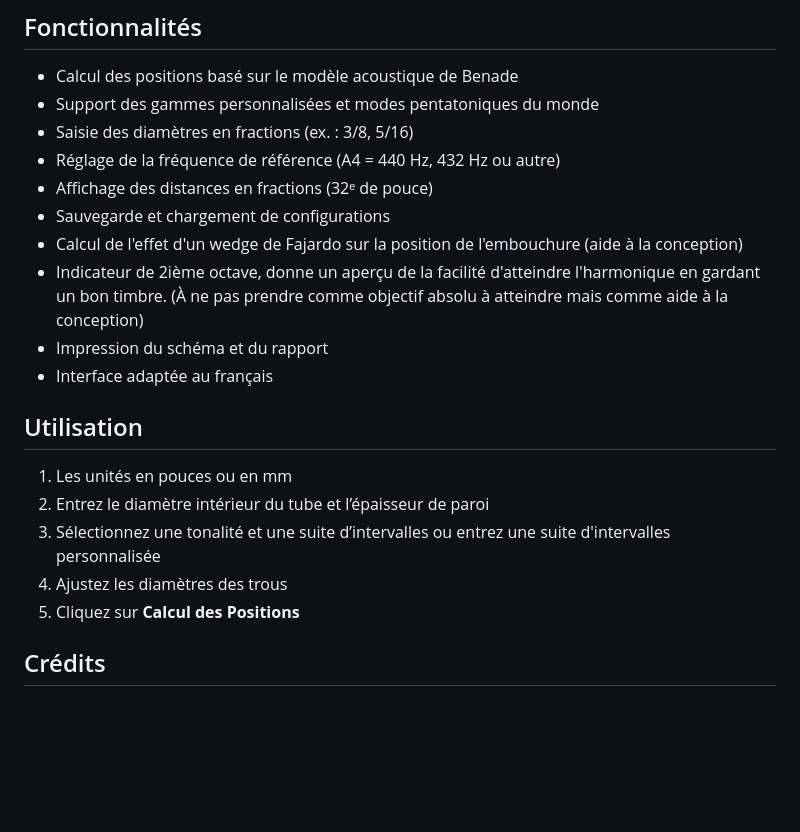
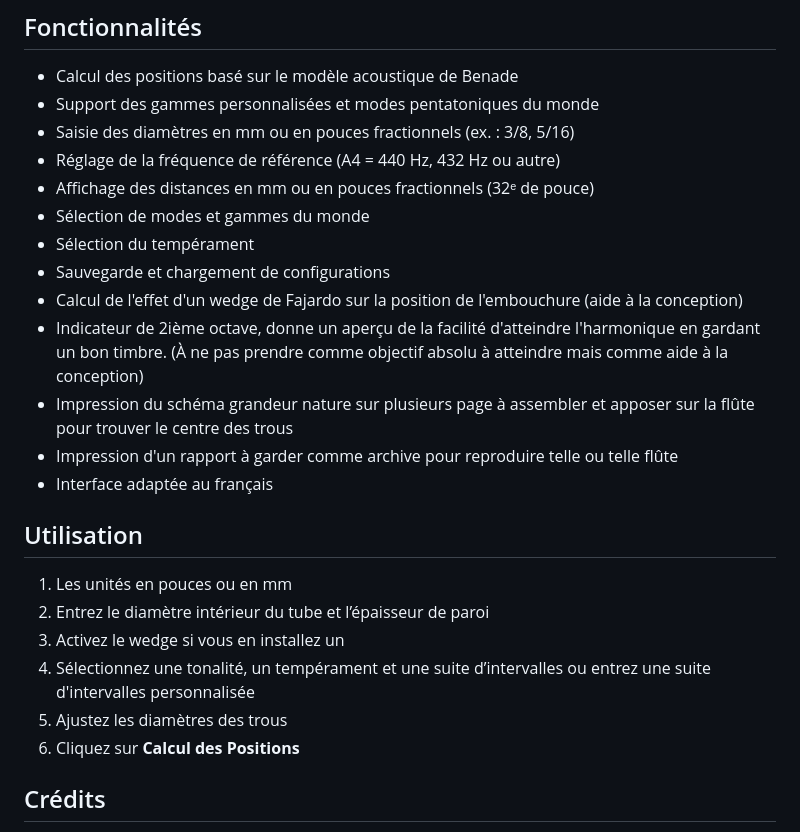
Before and after one commit to MrFriendlyBen/Flutomat-Francais, a Markdown page: README.md, the part around the change. GitHub-like rendering; blank space fills up the shorter version.

```diff
--- a/README.md
+++ b/README.md
@@ -7,22 +7,26 @@ Version en ligne: https://mrfriendlyben.github.io/Flutomat-Francais/
 
 - Calcul des positions basé sur le modèle acoustique de Benade
 - Support des gammes personnalisées et modes pentatoniques du monde
-- Saisie des diamètres en fractions (ex. : 3/8, 5/16)
+- Saisie des diamètres en mm ou en pouces fractionnels (ex. : 3/8, 5/16)
 - Réglage de la fréquence de référence (A4 = 440 Hz, 432 Hz ou autre)
-- Affichage des distances en fractions (32ᵉ de pouce)
+- Affichage des distances en mm ou en pouces fractionnels (32ᵉ de pouce)
+- Sélection de modes et gammes du monde
+- Sélection du tempérament
 - Sauvegarde et chargement de configurations
 - Calcul de l'effet d'un wedge de Fajardo sur la position de l'embouchure (aide à la conception)
 - Indicateur de 2ième octave, donne un aperçu de la facilité d'atteindre l'harmonique en gardant un bon timbre. (À ne pas prendre comme objectif absolu à atteindre mais comme aide à la conception)
-- Impression du schéma et du rapport
+- Impression du schéma grandeur nature sur plusieurs page à assembler et apposer sur la flûte pour trouver le centre des trous
+- Impression d'un rapport à garder comme archive pour reproduire telle ou telle flûte
 - Interface adaptée au français
 
 ## Utilisation
 
 1. Les unités en pouces ou en mm
 2. Entrez le diamètre intérieur du tube et l’épaisseur de paroi
-3. Sélectionnez une tonalité et une suite d’intervalles ou entrez une suite d'intervalles personnalisée
-4. Ajustez les diamètres des trous
-5. Cliquez sur **Calcul des Positions**
+3. Activez le wedge si vous en installez un
+4. Sélectionnez une tonalité, un tempérament et une suite d’intervalles ou entrez une suite d'intervalles personnalisée
+5. Ajustez les diamètres des trous
+6. Cliquez sur **Calcul des Positions**
 
 ## Crédits
 
```
